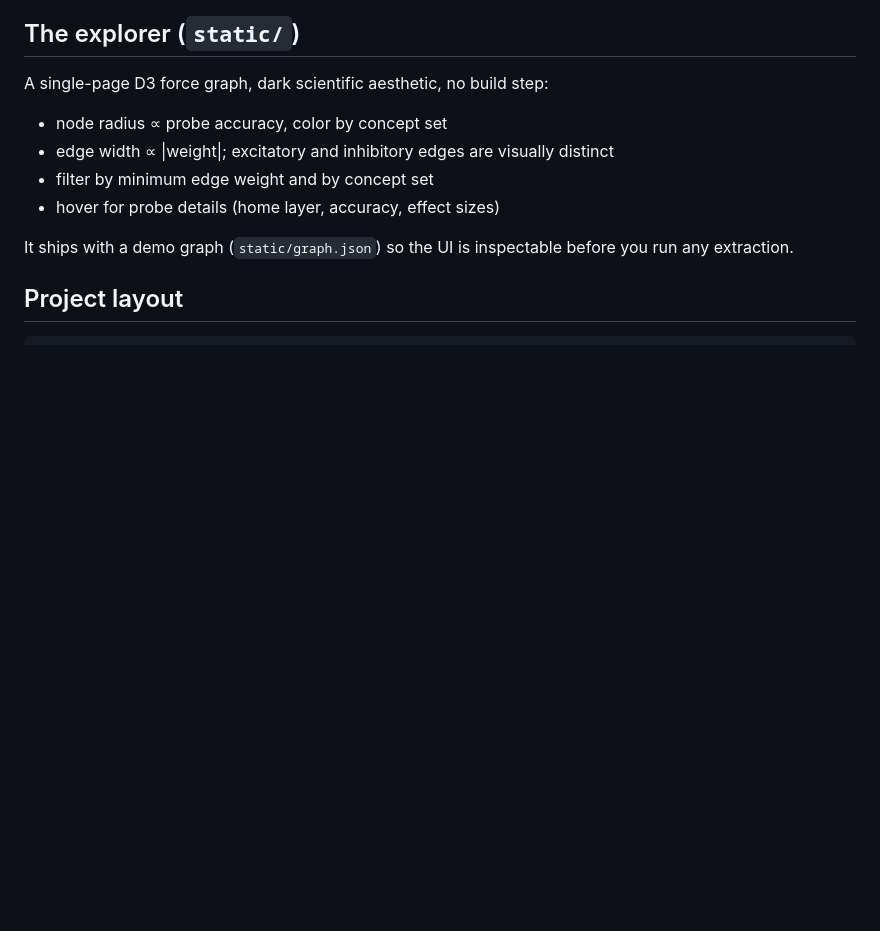
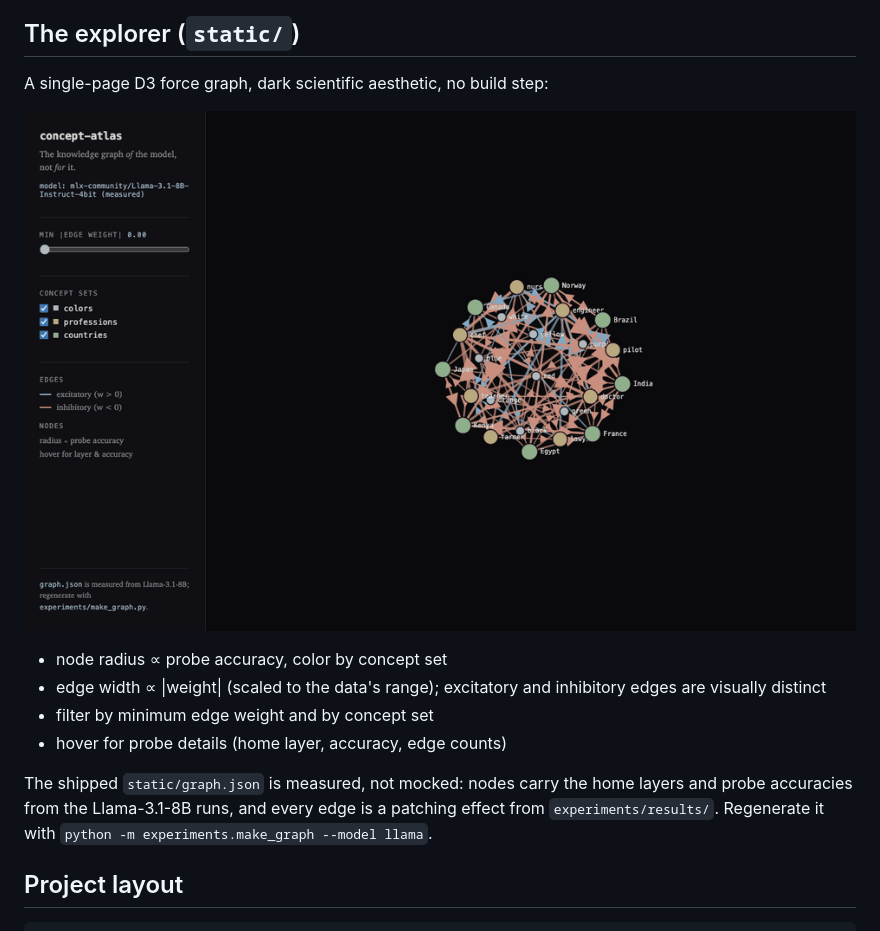
Before and after one commit to rohanramachandran/concept-atlas, a Markdown page: README.md, the part around the change printed below. GitHub-like rendering; pictures changed too: static/demo.gif (added); blank space fills up the shorter version.

Commit message:
Add explorer demo recording and CI badge

```diff
--- a/README.md
+++ b/README.md
@@ -162,13 +164,18 @@ chromatic colors.
 
 A single-page D3 force graph, dark scientific aesthetic, no build step:
 
+![explorer demo](static/demo.gif)
+
 - node radius ∝ probe accuracy, color by concept set
-- edge width ∝ |weight|; excitatory and inhibitory edges are visually distinct
+- edge width ∝ |weight| (scaled to the data's range); excitatory and
+  inhibitory edges are visually distinct
 - filter by minimum edge weight and by concept set
-- hover for probe details (home layer, accuracy, effect sizes)
+- hover for probe details (home layer, accuracy, edge counts)
 
-It ships with a demo graph (`static/graph.json`) so the UI is inspectable
-before you run any extraction.
+The shipped `static/graph.json` is measured, not mocked: nodes carry the
+home layers and probe accuracies from the Llama-3.1-8B runs, and every edge
+is a patching effect from `experiments/results/`. Regenerate it with
+`python -m experiments.make_graph --model llama`.
 
 ## Project layout
 
```
Also changed, not shown: other parts of README.md (+2 -0 lines), DECISIONS.md (+7 -0 lines).
